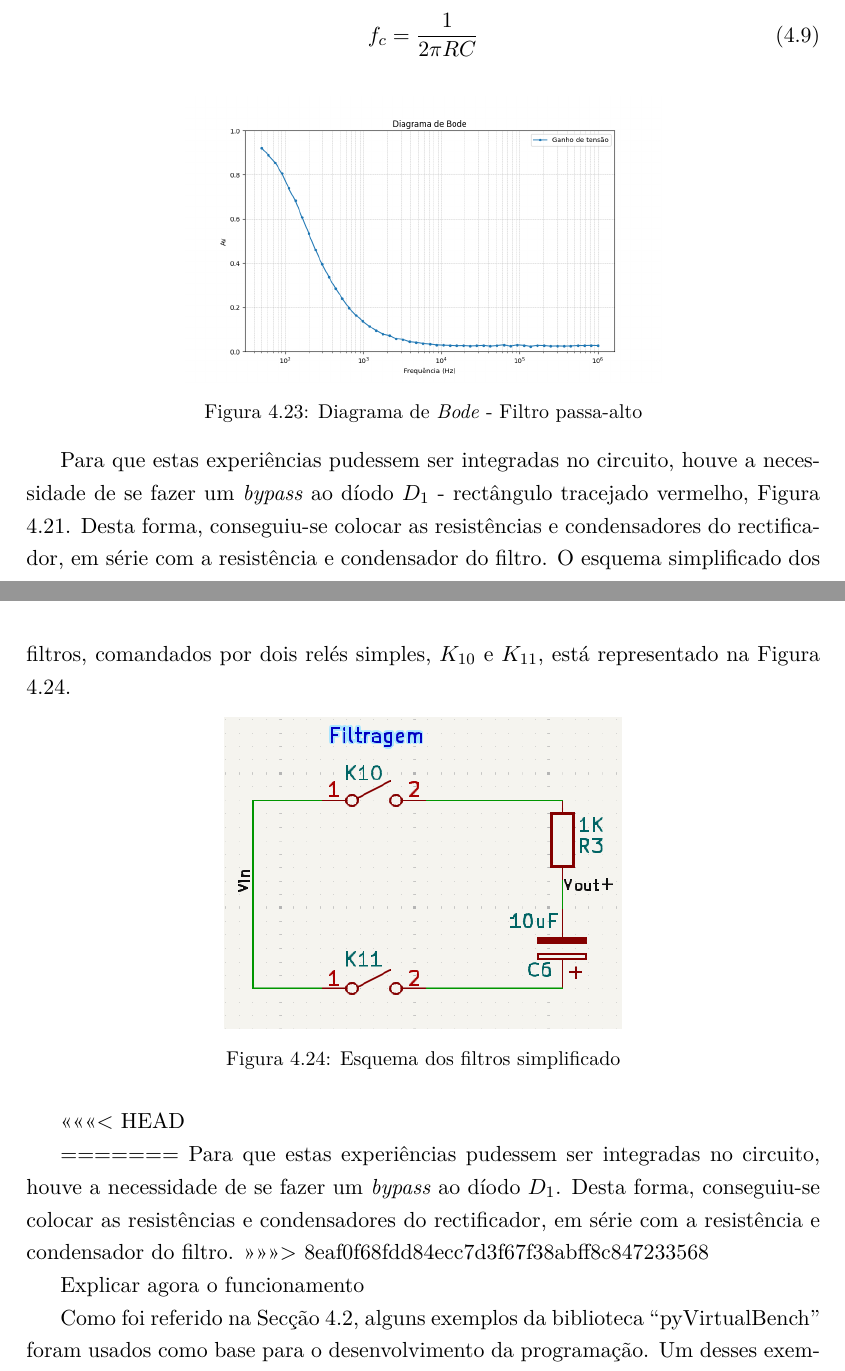
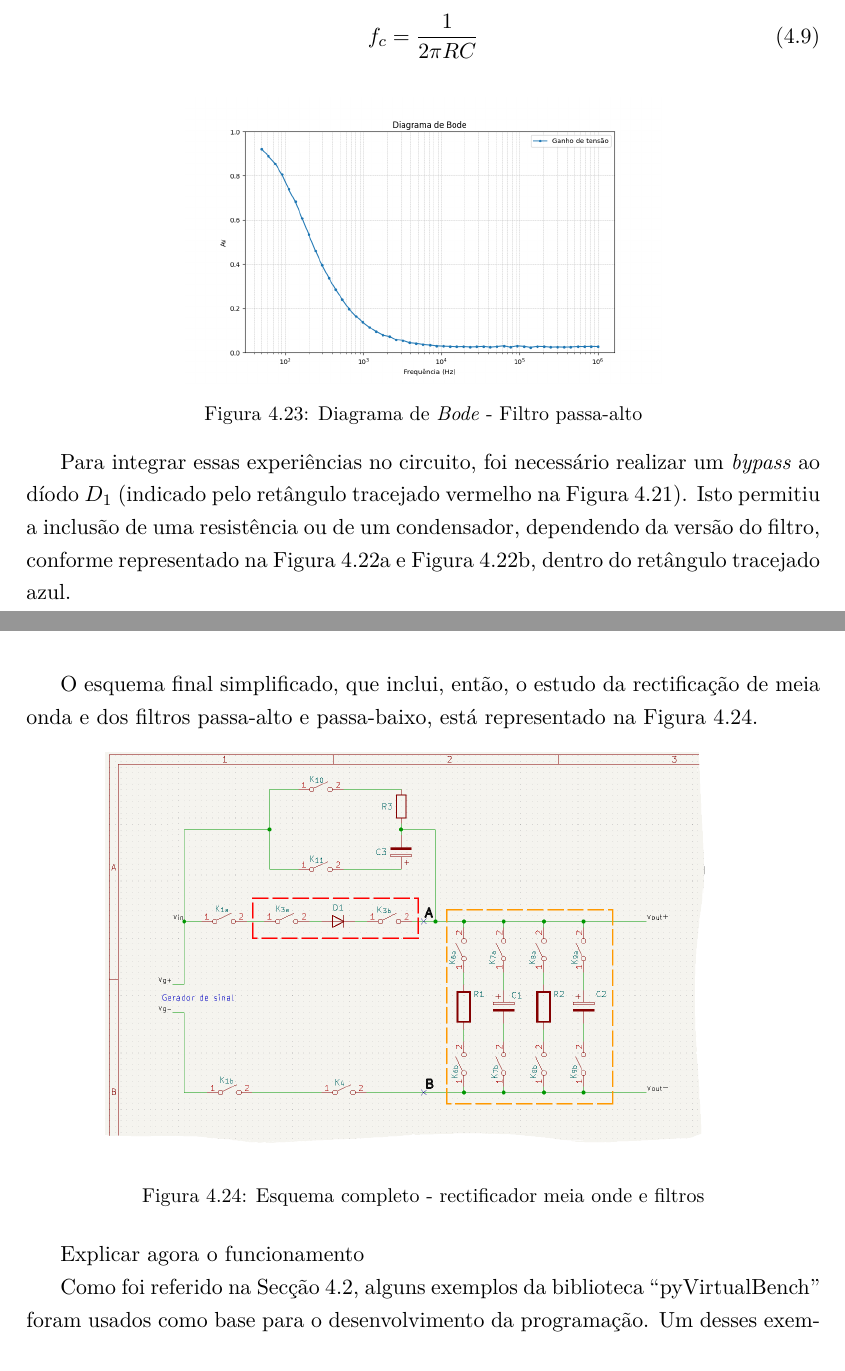
Before and after one commit to eddygrinder/LaRE_LaTeX, a LaTeX thesis (main.tex, which reads chapters/chapter4.tex): two parts of pages 131 and 132 of 166, joined at a grey line, cut so that both start at the same text. Compiled offline with pdfLaTeX.

Commit message:
update chap 4 - filtros

```diff
--- a/chapters/chapter4.tex
+++ b/chapters/chapter4.tex
@@ -789,24 +789,16 @@ A possibilidade de variar a frequência do sinal de entrada permite que estas ex
 	\label{fig:diagramabode}
 \end{figure}
 
-Para que estas experiências pudessem ser integradas no circuito, houve a necessidade de se fazer um \textit{bypass} ao díodo $D_{1}$ - rectângulo tracejado vermelho, Figura \ref{fig:rectificadoresimplificado}.
-Desta forma, conseguiu-se colocar as resistências e condensadores do rectificador, em série com a resistência e condensador do filtro.
-O esquema simplificado dos filtros, comandados por dois relés simples, $K_{10}$ e $K_{11}$, está representado na Figura \ref{fig:filtragemsimplificado}.
+Para integrar essas experiências no circuito, foi necessário realizar um \textit{bypass} ao díodo $D_{1}$ (indicado pelo retângulo tracejado vermelho na Figura \ref{fig:rectificadoresimplificado}). Isto permitiu a inclusão de uma resistência ou de um condensador, dependendo da versão do filtro, conforme representado na Figura~\ref{fig:filtro_pb} e Figura~\ref{fig:filtro_pa}, dentro do retângulo tracejado azul.
+
+O esquema final simplificado, que inclui, então, o estudo da rectificação de meia onda e dos filtros passa-alto e passa-baixo, está representado na Figura \ref{fig:rectificacao_filtragem_simplificado}.
 
 \begin{figure}[hbtp]
 	\centering
-	\includegraphics[width=0.5\textwidth]{figures/filtros_simplificado.png}
-	\caption{Esquema dos filtros simplificado}
-	\label{fig:filtragemsimplificado}
+	\includegraphics[width=0.8\textwidth]{figures/rectificador_filtro_simplificado.png}
+	\caption{Esquema completo - rectificador meia onde e filtros}
+	\label{fig:rectificacao_filtragem_simplificado}
 \end{figure}
-
-<<<<<<< HEAD
-
-
-
-=======
-Para que estas experiências pudessem ser integradas no circuito, houve a necessidade de se fazer um \textit{bypass} ao díodo $D_{1}$. Desta forma, conseguiu-se colocar as resistências e condensadores do rectificador, em série com a resistência e condensador do filtro.
->>>>>>> 8eaf0f68fdd84ecc7d3f67f38abff8c847233568
 
 Explicar agora o funcionamento
 
```
Also changed, not shown: figures/rectificador_filtro_simplificado.png (added), chapters/chapter4.tex (6 more changed lines), 9 other files.
